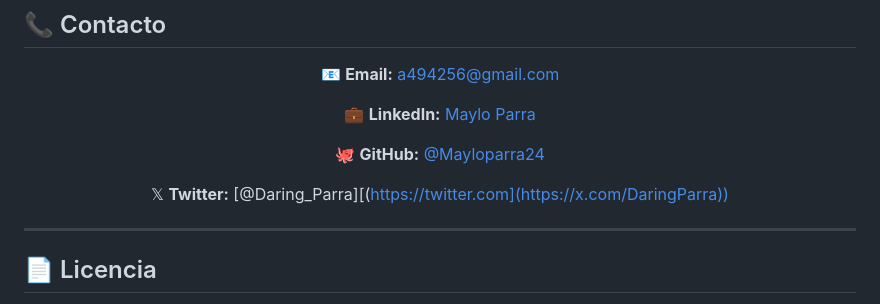
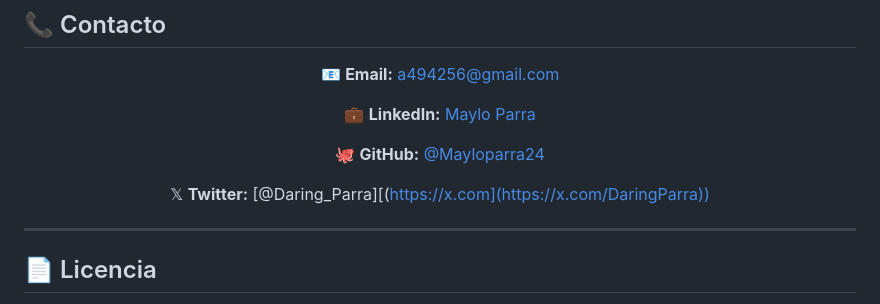
Before and after one commit to Mayloparra24/Portafolio---Maylo-Parra, a Markdown page: README.md, the part around the change. Drawn GitHub-style.

Commit message:
Correct Twitter link formatting
Fix link formatting for Twitter in README

```diff
--- a/README.md
+++ b/README.md
@@ -256,7 +256,7 @@ npm run deploy
 
 🐙 **GitHub:** [@Mayloparra24]([https://github.com](https://github.com/Mayloparra24))
 
-𝕏 **Twitter:** [@Daring_Parra][(https://twitter.com](https://x.com/DaringParra))
+𝕏 **Twitter:** [@Daring_Parra][(https://x.com](https://x.com/DaringParra))
 
 </div>
 
```
